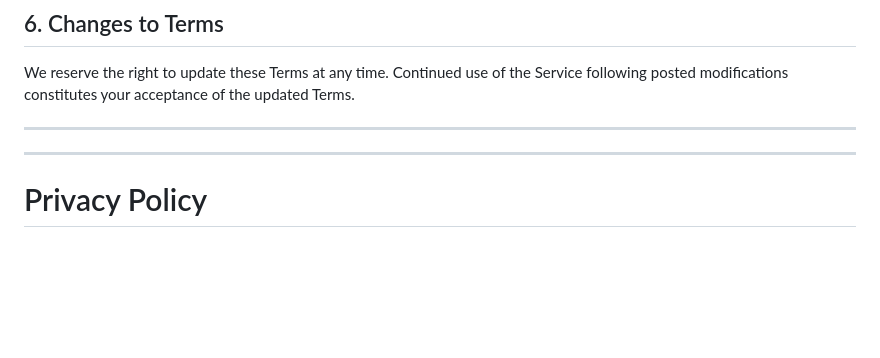
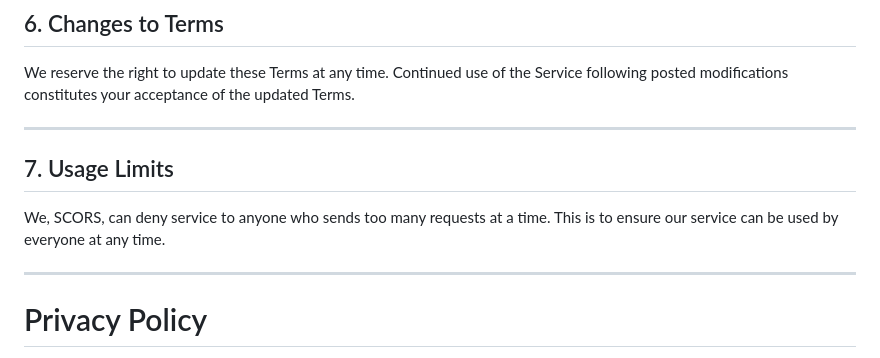
Before and after one commit to z6sGD/SCORS, a Markdown page: TERMS OF SERVICE and PRIVACY POLICY.md, the part around one of its changes. Rendered like a GitHub page; blank space fills up the shorter version.

Commit message:
Revise Terms of Service and add usage limits section
Updated the last modified date and added a section on usage limits.

```diff
--- a/TERMS OF SERVICE and PRIVACY POLICY.md
+++ b/TERMS OF SERVICE and PRIVACY POLICY.md
@@ -57,6 +57,10 @@ In no event shall the operators, maintainers, or hosting providers of SCORS be l
 We reserve the right to update these Terms at any time. Continued use of the Service following posted modifications constitutes your acceptance of the updated Terms.
 
 ---
+
+## 7. Usage Limits
+
+We, SCORS, can deny service to anyone who sends too many requests at a time. This is to ensure our service can be used by everyone at any time.
 
 ---
 
```
Also changed, not shown: other parts of TERMS OF SERVICE and PRIVACY POLICY.md (+1 -1 lines).
